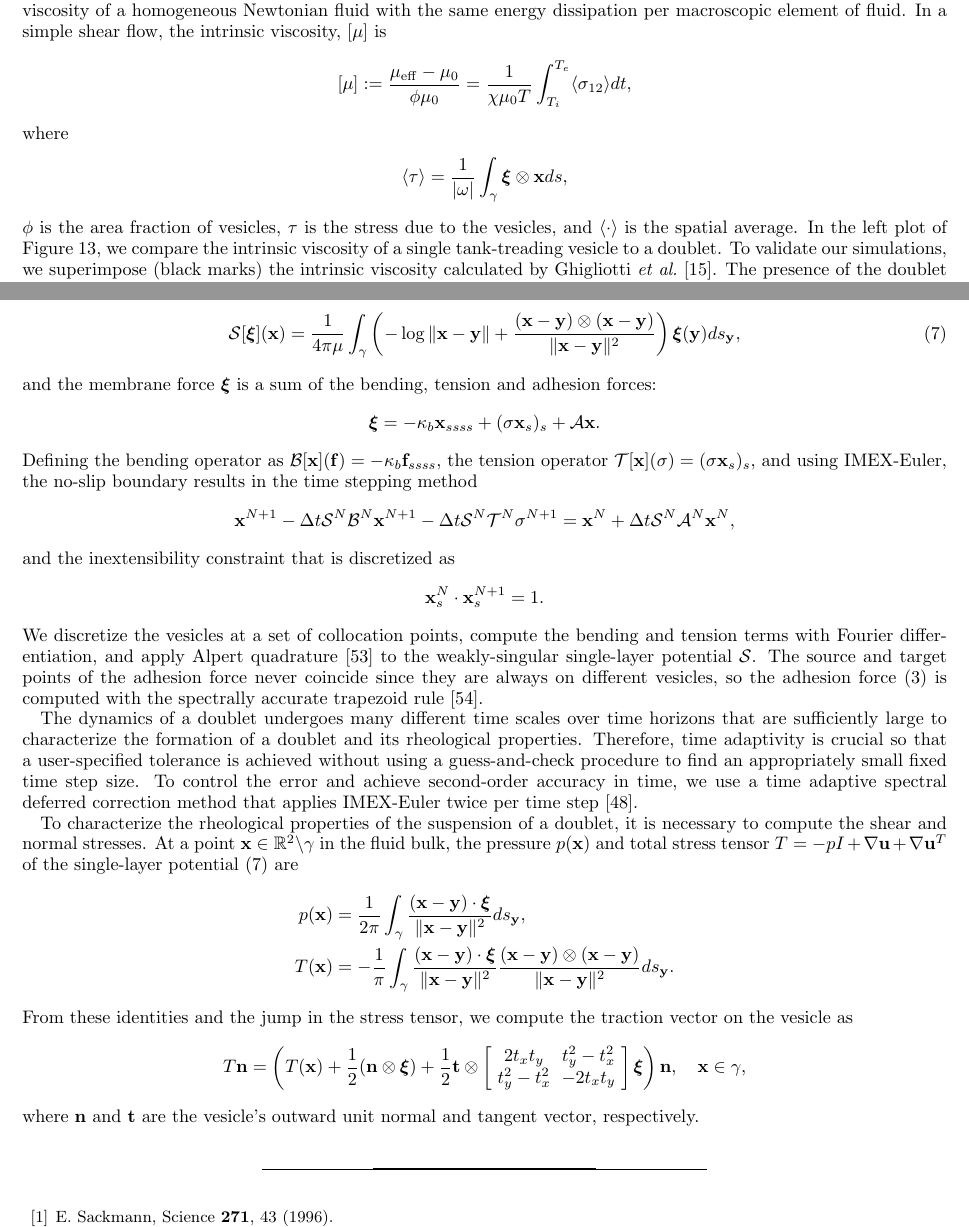
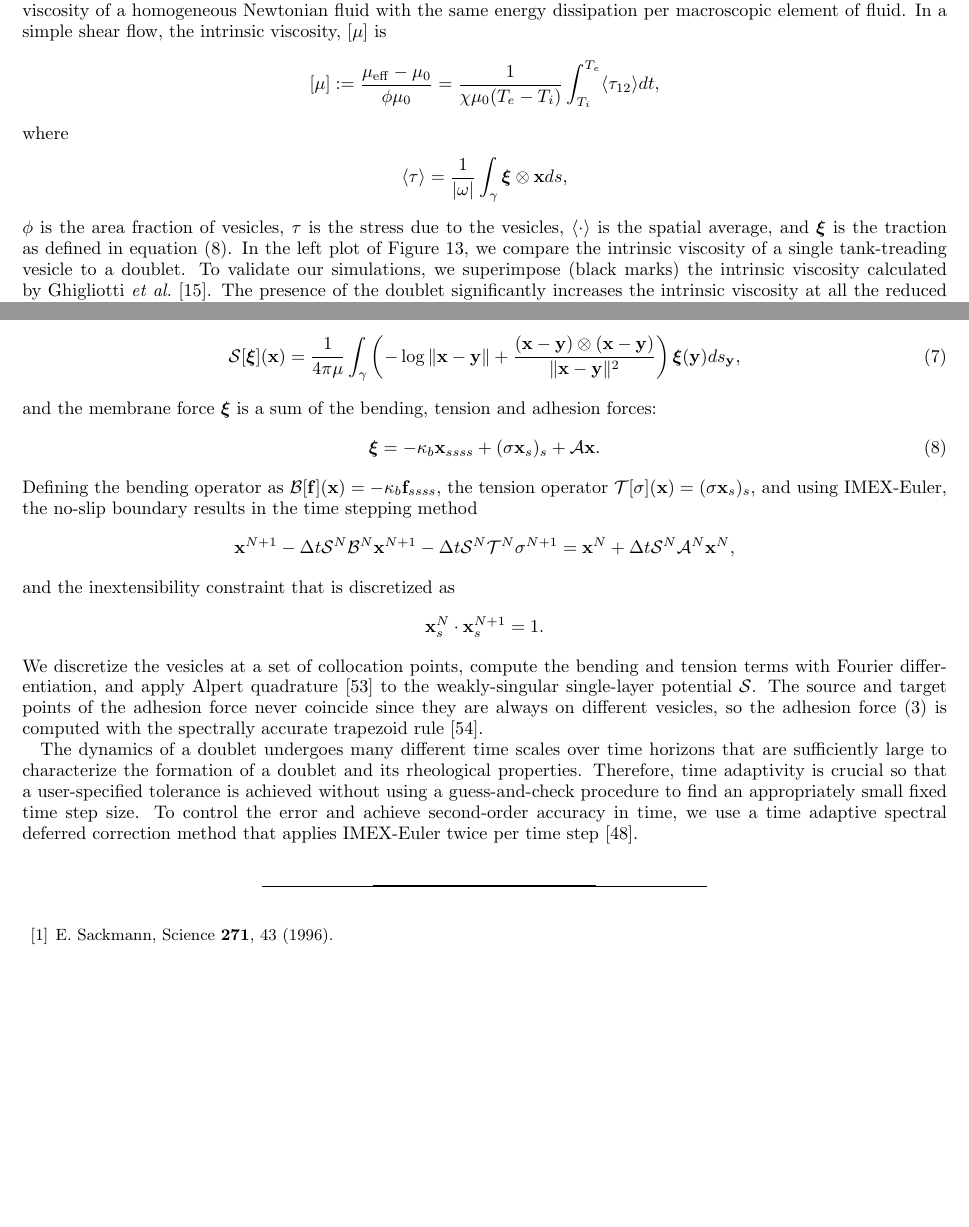
Before and after one commit to quaife/brinkman, a LaTeX paper (vesicle_code/docs/adhesion/adhesion.tex): two parts of pages 12 and 16 of 17, joined at a grey line, cut so that both start at the same text, the shorter picture padded with empty space. Compiled offline with pdfLaTeX.

Commit message:
last minute changes

```diff
--- a/vesicle_code/docs/adhesion/adhesion.tex
+++ b/vesicle_code/docs/adhesion/adhesion.tex
@@ -1122,8 +1122,8 @@ with the same energy dissipation per macroscopic element of fluid.  In a
 simple shear flow, the intrinsic viscosity, $[\mu]$ is
 \begin{align*}
   [\mu]:= \frac{\mu_{\mathrm{eff}} - \mu_0}{\phi \mu_0} =
-  \frac{1}{\chi \mu_0 T} \int_{T_i}^{T_e}
-  \langle \sigma_{12} \rangle dt,
+  \frac{1}{\chi \mu_0 (T_e - T_i)} \int_{T_i}^{T_e}
+  \langle \tau_{12} \rangle dt,
 \end{align*}
 where
 \begin{align*}
@@ -1131,8 +1131,9 @@ where
     \xxi \otimes \xx ds,
 \end{align*}
 $\phi$ is the area fraction of vesicles, $\tau$ is the stress due to the
-vesicles, and $\langle \cdot \rangle$ is the spatial average.  In the
-left plot of Figure~\ref{fig:shearIntrinsicViscosity}, we compare the
+vesicles, $\langle \cdot \rangle$ is the spatial average, and $\xxi$ is
+the traction as defined in equation~\eqref{eqn:traction}.  In the left
+plot of Figure~\ref{fig:shearIntrinsicViscosity}, we compare the
 intrinsic viscosity of a single tank-treading vesicle to a doublet.  To
 validate our simulations, we superimpose (black marks) the intrinsic
 viscosity calculated by Ghigliotti {\em et
@@ -1419,11 +1420,12 @@ where the single-layer potential $\SS[\cdot]$ is defined by
 \end{align}
 %
 and the membrane force $\xxi$ is a sum of the bending, tension and adhesion forces:
-\begin{align*}
+\begin{align}
 \xxi = -\kappa_b \xx_{ssss} + (\sigma \xx_s)_s + \AA\xx.
-\end{align*}
-Defining the bending operator as $\BB[\xx](\ff) = -\kappa_b \ff_{ssss}$,
-the tension operator $\TT[\xx](\sigma) = (\sigma \xx_s)_s$, and using
+\label{eqn:traction}
+\end{align}
+Defining the bending operator as $\BB[\ff](\xx) = -\kappa_b \ff_{ssss}$,
+the tension operator $\TT[\sigma](\xx) = (\sigma \xx_s)_s$, and using
 IMEX-Euler, the no-slip boundary results in the time stepping method
 \begin{align*}
   \xx^{N+1} - \Delta t \SS^N \BB^N \xx^{N+1} -
@@ -1451,33 +1453,37 @@ size.  To control the error and achieve second-order accuracy in time,
 we use a time adaptive spectral deferred correction method that
 applies IMEX-Euler twice per time step~\cite{quaife2016adaptive}.
 
-To characterize the rheological properties of the suspension of a
-doublet, it is necessary to compute the shear and normal stresses.  At a
-point $\xx \in \RR^2 \backslash \gamma$ in the fluid bulk, the  pressure
-$p(\xx)$ and total stress tensor $T = - p I + \nabla \uu + \nabla \uu^T$
-of the single-layer potential~\eqref{eqn:SLP} are
-\begin{align*}
-    p(\xx) &= \frac{1}{2\pi} \int_{\gamma}
-    \frac{(\xx - \yy) \cdot \xxi}{\|\xx-\yy\|^2} ds_\yy, \\
-    T(\xx) &= -\frac{1}{\pi}\int_{\gamma}
-      \frac{(\xx-\yy) \cdot \xxi}{\|\xx - \yy\|^2}
-      \frac{(\xx - \yy) \otimes (\xx - \yy)}{\|\xx - \yy\|^2} ds_\yy.
-\end{align*}
-From these identities and the jump in the stress tensor, we compute the
-traction vector on the vesicle as
-\begin{align*}
-  T\nn = \left(T(\xx) +
-  \frac{1}{2}(\nn \otimes \xxi) + \frac{1}{2}
-    \tt \otimes \left[
-    \begin{array}{cc}
-      2 t_x t_y & t_y^2 - t_x^2 \\
-      t_y^2 - t_x^2 & -2 t_x t_y
-    \end{array}
-    \right] \xxi\right) \nn, \quad \xx \in \gamma,
-\end{align*}
-where $\nn$ and $\tt$ are the vesicle's outward unit normal and tangent
-vector, respectively.
-
+%To characterize the rheological properties of the suspension of a
+%doublet, it is necessary to compute the shear and normal stresses.  At a
+%point $\xx \in \RR^2 \backslash \gamma$ in the fluid bulk, the  pressure
+%$p(\xx)$ and total stress tensor $T = - p I + \nabla \uu + \nabla \uu^T$
+%of the single-layer potential~\eqref{eqn:SLP} are
+%\begin{align*}
+%    p(\xx) &= \frac{1}{2\pi} \int_{\gamma}
+%    \frac{(\xx - \yy) \cdot \xxi}{\|\xx-\yy\|^2} ds_\yy, \\
+%    T(\xx) &= -\frac{1}{\pi}\int_{\gamma}
+%      \frac{(\xx-\yy) \cdot \xxi}{\|\xx - \yy\|^2}
+%      \frac{(\xx - \yy) \otimes (\xx - \yy)}{\|\xx - \yy\|^2} ds_\yy.
+%\end{align*}
+%From these identities and the jump in the stress tensor, we compute the
+%traction vector on the vesicle as
+%\begin{align*}
+%  T(\xx)\nn = \left(
+%  \frac{1}{2}(\nn \otimes \xxi) + \frac{1}{2}
+%    \tt \otimes \left[
+%    \begin{array}{cc}
+%      2 t_x t_y & t_y^2 - t_x^2 \\
+%      t_y^2 - t_x^2 & -2 t_x t_y
+%    \end{array}
+%    \right] \xxi\right) \nn
+%    -\frac{1}{\pi}\int_{\gamma}
+%      \frac{(\xx-\yy) \cdot \xxi}{\|\xx - \yy\|^2}
+%      \frac{(\xx - \yy) \cdot \nn}{\|\xx - \yy\|^2} (\xx - \yy)ds_\yy,
+%     \quad \xx \in \gamma,
+%\end{align*}
+%where $\nn$ and $\tt$ are the vesicle's outward unit normal and tangent
+%vector, respectively.
+%
 %With the stress tensor computed for $\xx \in
 %\gamma$, the shear and normal stresses are
 %\begin{align*}
```
Also changed, not shown: vesicle_code/docs/adhesion/refs.bib (+1 -1 lines), vesicle_code/docs/adhesion/adhesion.tex (12 more changed lines).
